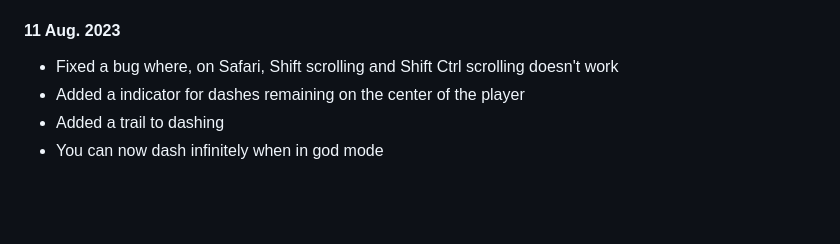
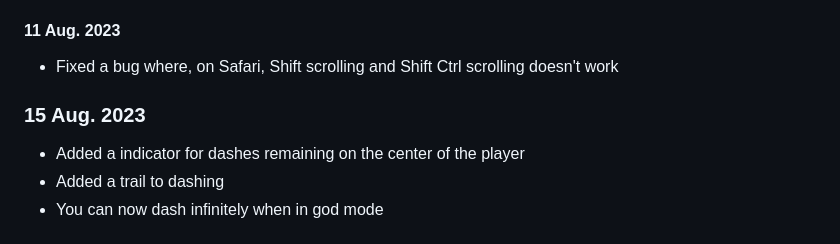
Before and after one commit to TheTastyPi/just-a-platformer-2, a Markdown page: changelog.md, the part around the change. Rendered like a GitHub page; blank space fills up the shorter version.

Commit message:
changelog oopsie

```diff
--- a/changelog.md
+++ b/changelog.md
@@ -791,6 +791,9 @@
 #### 11 Aug. 2023
 
 - Fixed a bug where, on Safari, Shift scrolling and Shift Ctrl scrolling doesn't work
+
+### 15 Aug. 2023
+
 - Added a indicator for dashes remaining on the center of the player
 - Added a trail to dashing
 - You can now dash infinitely when in god mode
```
